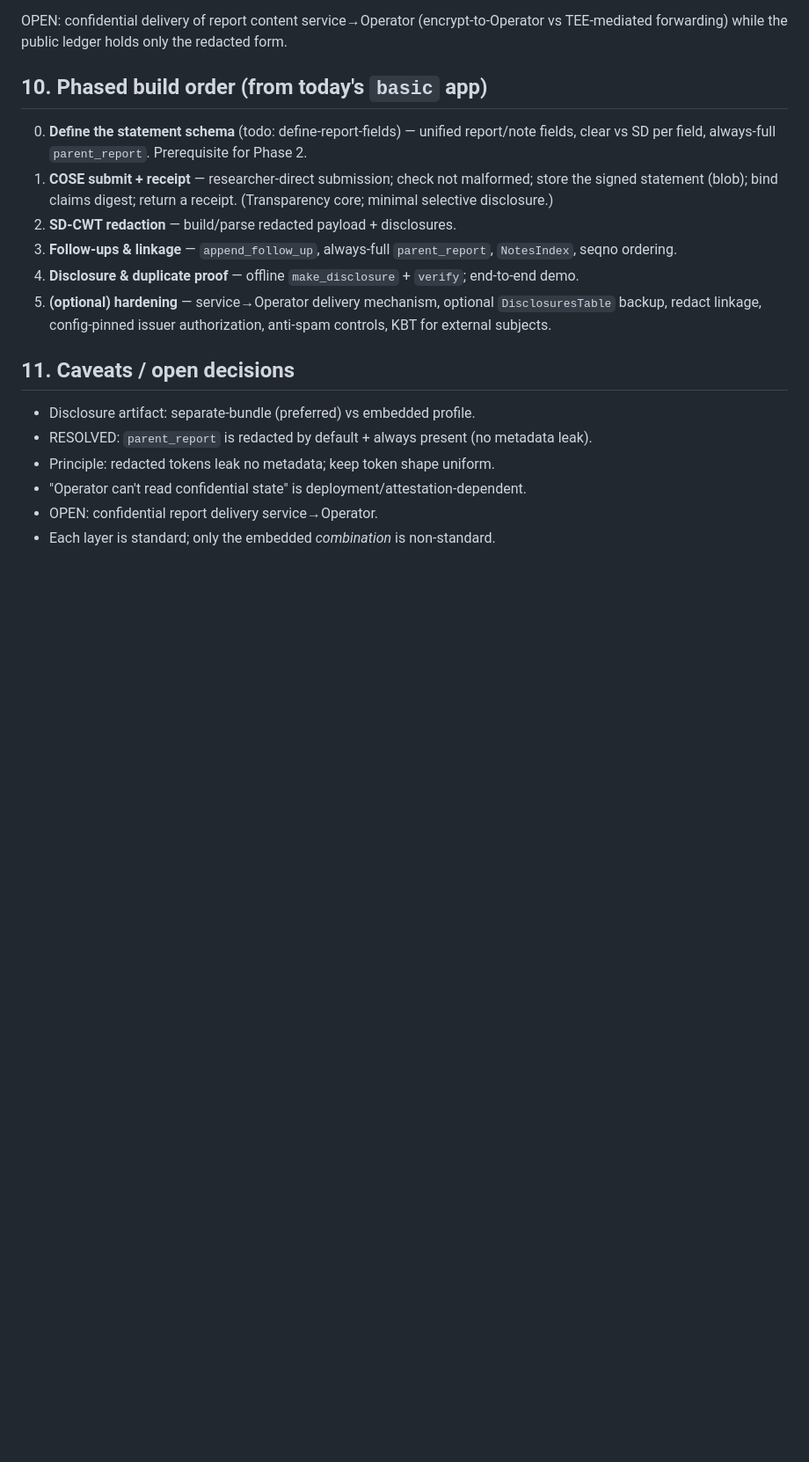
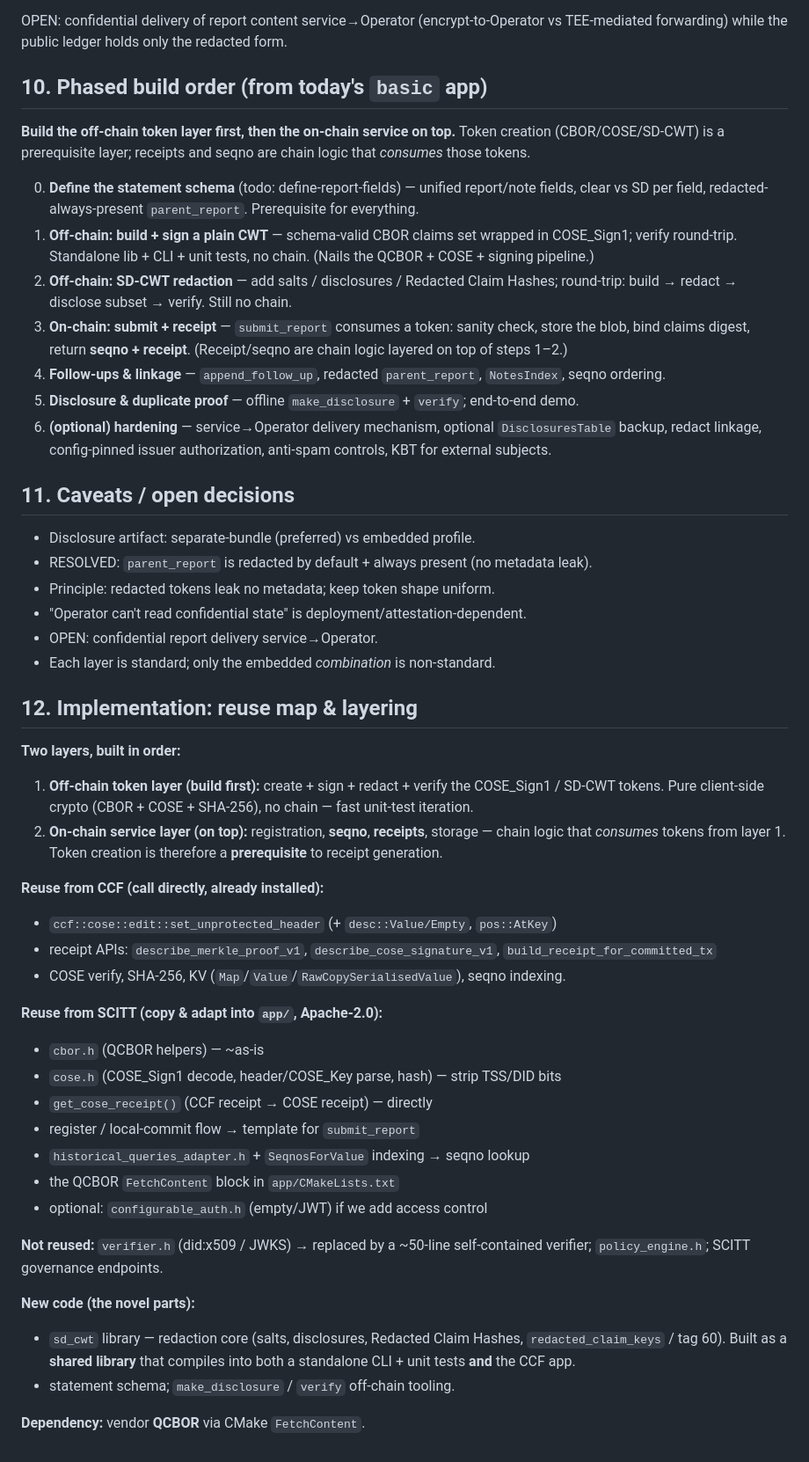
Before and after one commit to elkanatovey/selective-disclosure-app, a Markdown page: docs/DESIGN.md, the part around one of its changes. Shown at 88% size. GitHub-like rendering; blank space fills up the shorter version.

Commit message:
Doc: add reuse map, QCBOR note, and off-chain-first build order
- §6: clarify CBOR is vendored via QCBOR FetchContent (CCF exposes no
  general CBOR API); list CCF receipt APIs we call directly.
- §10: reorder to build the off-chain token layer first (plain CWT, then
  SD-CWT redaction) before on-chain submit+receipt, which consumes tokens.
- §12 (new): reuse map (CCF + SCITT), new code, sd_cwt shared-library
  decision, and the token-creation-before-receipts layering.

Co-authored-by: Copilot <223556219+Copilot@users.noreply.github.com>

```diff
--- a/docs/DESIGN.md
+++ b/docs/DESIGN.md
@@ -169,18 +172,26 @@ OPEN: confidential delivery of report content service→Operator (encrypt-to-Ope
 TEE-mediated forwarding) while the public ledger holds only the redacted form.
 
 ## 10. Phased build order (from today's `basic` app)
+**Build the off-chain token layer first, then the on-chain service on top.**
+Token creation (CBOR/COSE/SD-CWT) is a prerequisite layer; receipts and seqno
+are chain logic that *consumes* those tokens.
+
 0. **Define the statement schema** (todo: define-report-fields) — unified
-   report/note fields, clear vs SD per field, always-full `parent_report`.
-   Prerequisite for Phase 2.
-1. **COSE submit + receipt** — researcher-direct submission; check not malformed; store the
-   signed statement (blob); bind claims digest; return a receipt. (Transparency
-   core; minimal selective disclosure.)
-2. **SD-CWT redaction** — build/parse redacted payload + disclosures.
-3. **Follow-ups & linkage** — `append_follow_up`, always-full `parent_report`,
+   report/note fields, clear vs SD per field, redacted-always-present
+   `parent_report`. Prerequisite for everything.
+1. **Off-chain: build + sign a plain CWT** — schema-valid CBOR claims set wrapped
+   in COSE_Sign1; verify round-trip. Standalone lib + CLI + unit tests, no chain.
+   (Nails the QCBOR + COSE + signing pipeline.)
+2. **Off-chain: SD-CWT redaction** — add salts / disclosures / Redacted Claim
+   Hashes; round-trip: build → redact → disclose subset → verify. Still no chain.
+3. **On-chain: submit + receipt** — `submit_report` consumes a token: sanity
+   check, store the blob, bind claims digest, return **seqno + receipt**.
+   (Receipt/seqno are chain logic layered on top of steps 1–2.)
+4. **Follow-ups & linkage** — `append_follow_up`, redacted `parent_report`,
    `NotesIndex`, seqno ordering.
-4. **Disclosure & duplicate proof** — offline `make_disclosure` + `verify`;
+5. **Disclosure & duplicate proof** — offline `make_disclosure` + `verify`;
    end-to-end demo.
-5. **(optional) hardening** — service→Operator delivery mechanism, optional
+6. **(optional) hardening** — service→Operator delivery mechanism, optional
    `DisclosuresTable` backup, redact linkage, config-pinned issuer authorization,
    anti-spam controls, KBT for external subjects.
 
@@ -191,3 +202,38 @@ TEE-mediated forwarding) while the public ledger holds only the redacted form.
 - "Operator can't read confidential state" is deployment/attestation-dependent.
 - OPEN: confidential report delivery service→Operator.
 - Each layer is standard; only the embedded *combination* is non-standard.
+
+## 12. Implementation: reuse map & layering
+**Two layers, built in order:**
+1. **Off-chain token layer (build first):** create + sign + redact + verify the
+   COSE_Sign1 / SD-CWT tokens. Pure client-side crypto (CBOR + COSE + SHA-256),
+   no chain — fast unit-test iteration.
+2. **On-chain service layer (on top):** registration, **seqno**, **receipts**,
+   storage — chain logic that *consumes* tokens from layer 1. Token creation is
+   therefore a **prerequisite** to receipt generation.
+
+**Reuse from CCF (call directly, already installed):**
+- `ccf::cose::edit::set_unprotected_header` (+ `desc::Value/Empty`, `pos::AtKey`)
+- receipt APIs: `describe_merkle_proof_v1`, `describe_cose_signature_v1`,
+  `build_receipt_for_committed_tx`
+- COSE verify, SHA-256, KV (`Map`/`Value`/`RawCopySerialisedValue`), seqno indexing.
+
+**Reuse from SCITT (copy & adapt into `app/`, Apache-2.0):**
+- `cbor.h` (QCBOR helpers) — ~as-is
+- `cose.h` (COSE_Sign1 decode, header/COSE_Key parse, hash) — strip TSS/DID bits
+- `get_cose_receipt()` (CCF receipt → COSE receipt) — directly
+- register / local-commit flow → template for `submit_report`
+- `historical_queries_adapter.h` + `SeqnosForValue` indexing → seqno lookup
+- the QCBOR `FetchContent` block in `app/CMakeLists.txt`
+- optional: `configurable_auth.h` (empty/JWT) if we add access control
+
+**Not reused:** `verifier.h` (did:x509 / JWKS) → replaced by a ~50-line
+self-contained verifier; `policy_engine.h`; SCITT governance endpoints.
+
+**New code (the novel parts):**
+- `sd_cwt` library — redaction core (salts, disclosures, Redacted Claim Hashes,
+  `redacted_claim_keys` / tag 60). Built as a **shared library** that compiles
+  into both a standalone CLI + unit tests **and** the CCF app.
+- statement schema; `make_disclosure` / `verify` off-chain tooling.
+
+**Dependency:** vendor **QCBOR** via CMake `FetchContent`.
```
Also changed, not shown: other parts of docs/DESIGN.md (+6 -3 lines).
